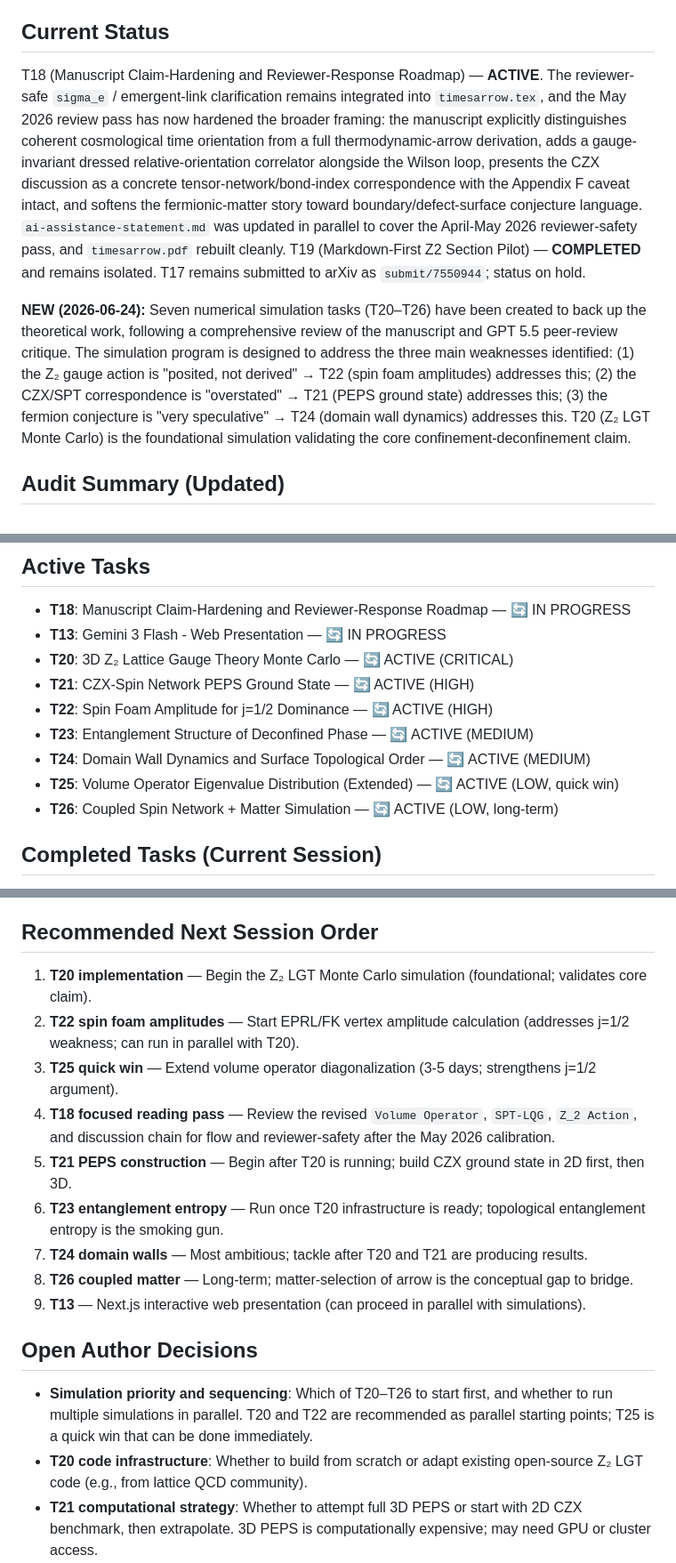
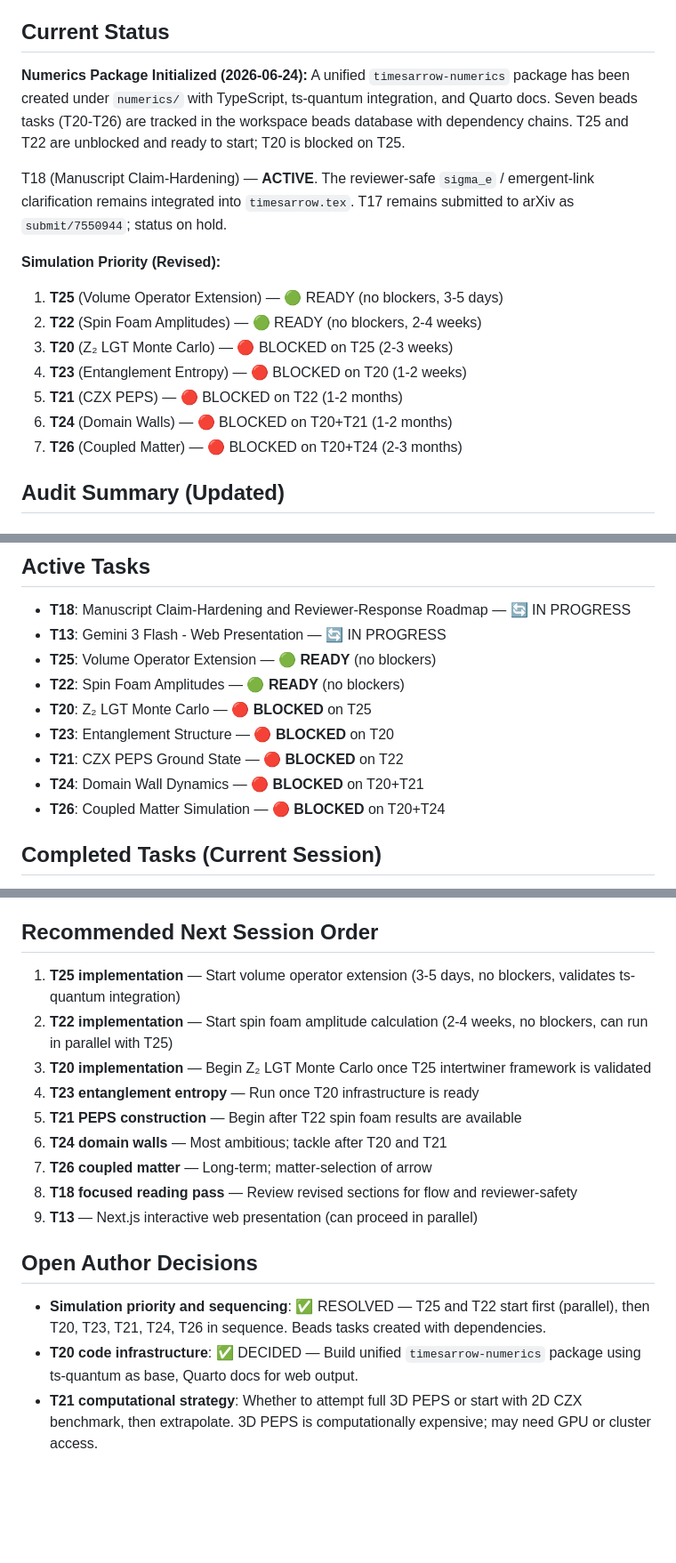
Before and after one commit to space-cadet/timesarrow, a Markdown page: memory-bank/activeContext.md, 3 parts joined by grey strips. Shown at 89% size. Drawn GitHub-style; blank space fills up the shorter version.

Commit message:
(docs) Update memory bank for numerics package initialization
- activeContext.md: Revise simulation priority, dependency order
- tasks.md: Update T20-T26 status (ready/blocked), fix dependency graph

```diff
--- a/memory-bank/activeContext.md
+++ b/memory-bank/activeContext.md
@@ -2,9 +2,18 @@
 *Last Updated: 2026-06-24 09:35:00 IST*
 
 ## Current Status
-T18 (Manuscript Claim-Hardening and Reviewer-Response Roadmap) — **ACTIVE**. The reviewer-safe `sigma_e` / emergent-link clarification remains integrated into `timesarrow.tex`, and the May 2026 review pass has now hardened the broader framing: the manuscript explicitly distinguishes coherent cosmological time orientation from a full thermodynamic-arrow derivation, adds a gauge-invariant dressed relative-orientation correlator alongside the Wilson loop, presents the CZX discussion as a concrete tensor-network/bond-index correspondence with the Appendix F caveat intact, and softens the fermionic-matter story toward boundary/defect-surface conjecture language. `ai-assistance-statement.md` was updated in parallel to cover the April-May 2026 reviewer-safety pass, and `timesarrow.pdf` rebuilt cleanly. T19 (Markdown-First Z2 Section Pilot) — **COMPLETED** and remains isolated. T17 remains submitted to arXiv as `submit/7550944`; status on hold.
+**Numerics Package Initialized (2026-06-24):** A unified `timesarrow-numerics` package has been created under `numerics/` with TypeScript, ts-quantum integration, and Quarto docs. Seven beads tasks (T20-T26) are tracked in the workspace beads database with dependency chains. T25 and T22 are unblocked and ready to start; T20 is blocked on T25.
 
-**NEW (2026-06-24):** Seven numerical simulation tasks (T20–T26) have been created to back up the theoretical work, following a comprehensive review of the manuscript and GPT 5.5 peer-review critique. The simulation program is designed to address the three main weaknesses identified: (1) the Z₂ gauge action is "posited, not derived" → T22 (spin foam amplitudes) addresses this; (2) the CZX/SPT correspondence is "overstated" → T21 (PEPS ground state) addresses this; (3) the fermion conjecture is "very speculative" → T24 (domain wall dynamics) addresses this. T20 (Z₂ LGT Monte Carlo) is the foundational simulation validating the core confinement-deconfinement claim.
+T18 (Manuscript Claim-Hardening) — **ACTIVE**. The reviewer-safe `sigma_e` / emergent-link clarification remains integrated into `timesarrow.tex`. T17 remains submitted to arXiv as `submit/7550944`; status on hold.
+
+**Simulation Priority (Revised):**
+1. **T25** (Volume Operator Extension) — 🟢 READY (no blockers, 3-5 days)
+2. **T22** (Spin Foam Amplitudes) — 🟢 READY (no blockers, 2-4 weeks)
+3. **T20** (Z₂ LGT Monte Carlo) — 🔴 BLOCKED on T25 (2-3 weeks)
+4. **T23** (Entanglement Entropy) — 🔴 BLOCKED on T20 (1-2 weeks)
+5. **T21** (CZX PEPS) — 🔴 BLOCKED on T22 (1-2 months)
+6. **T24** (Domain Walls) — 🔴 BLOCKED on T20+T21 (1-2 months)
+7. **T26** (Coupled Matter) — 🔴 BLOCKED on T20+T24 (2-3 months)
 
 ## Audit Summary (Updated)
 
@@ -25,13 +34,13 @@ T18 (Manuscript Claim-Hardening and Reviewer-Response Roadmap) — **ACTIVE**. T
 ## Active Tasks
 - **T18**: Manuscript Claim-Hardening and Reviewer-Response Roadmap — 🔄 IN PROGRESS
 - **T13**: Gemini 3 Flash - Web Presentation — 🔄 IN PROGRESS
-- **T20**: 3D Z₂ Lattice Gauge Theory Monte Carlo — 🔄 ACTIVE (CRITICAL)
-- **T21**: CZX-Spin Network PEPS Ground State — 🔄 ACTIVE (HIGH)
-- **T22**: Spin Foam Amplitude for j=1/2 Dominance — 🔄 ACTIVE (HIGH)
-- **T23**: Entanglement Structure of Deconfined Phase — 🔄 ACTIVE (MEDIUM)
-- **T24**: Domain Wall Dynamics and Surface Topological Order — 🔄 ACTIVE (MEDIUM)
-- **T25**: Volume Operator Eigenvalue Distribution (Extended) — 🔄 ACTIVE (LOW, quick win)
-- **T26**: Coupled Spin Network + Matter Simulation — 🔄 ACTIVE (LOW, long-term)
+- **T25**: Volume Operator Extension — 🟢 **READY** (no blockers)
+- **T22**: Spin Foam Amplitudes — 🟢 **READY** (no blockers)
+- **T20**: Z₂ LGT Monte Carlo — 🔴 **BLOCKED** on T25
+- **T23**: Entanglement Structure — 🔴 **BLOCKED** on T20
+- **T21**: CZX PEPS Ground State — 🔴 **BLOCKED** on T22
+- **T24**: Domain Wall Dynamics — 🔴 **BLOCKED** on T20+T21
+- **T26**: Coupled Matter Simulation — 🔴 **BLOCKED** on T20+T24
 
 ## Completed Tasks (Current Session)
 - **T18**: May 2026 reviewer-safety calibration integrated into the live manuscript and AI assistance disclosure; `timesarrow.pdf` rebuilt cleanly
@@ -63,19 +72,19 @@ T18 (Manuscript Claim-Hardening and Reviewer-Response Roadmap) — **ACTIVE**. T
 - `implementation-details/ai-peer-review-2026-05-05.md` — Full dialog of final peer review: reviewer claims, author responses, admitted errors, and resolutions
 
 ## Recommended Next Session Order
-1. **T20 implementation** — Begin the Z₂ LGT Monte Carlo simulation (foundational; validates core claim).
-2. **T22 spin foam amplitudes** — Start EPRL/FK vertex amplitude calculation (addresses j=1/2 weakness; can run in parallel with T20).
-3. **T25 quick win** — Extend volume operator diagonalization (3-5 days; strengthens j=1/2 argument).
-4. **T18 focused reading pass** — Review the revised `Volume Operator`, `SPT-LQG`, `Z_2 Action`, and discussion chain for flow and reviewer-safety after the May 2026 calibration.
-5. **T21 PEPS construction** — Begin after T20 is running; build CZX ground state in 2D first, then 3D.
-6. **T23 entanglement entropy** — Run once T20 infrastructure is ready; topological entanglement entropy is the smoking gun.
-7. **T24 domain walls** — Most ambitious; tackle after T20 and T21 are producing results.
-8. **T26 coupled matter** — Long-term; matter-selection of arrow is the conceptual gap to bridge.
-9. **T13** — Next.js interactive web presentation (can proceed in parallel with simulations).
+1. **T25 implementation** — Start volume operator extension (3-5 days, no blockers, validates ts-quantum integration)
+2. **T22 implementation** — Start spin foam amplitude calculation (2-4 weeks, no blockers, can run in parallel with T25)
+3. **T20 implementation** — Begin Z₂ LGT Monte Carlo once T25 intertwiner framework is validated
+4. **T23 entanglement entropy** — Run once T20 infrastructure is ready
+5. **T21 PEPS construction** — Begin after T22 spin foam results are available
+6. **T24 domain walls** — Most ambitious; tackle after T20 and T21
+7. **T26 coupled matter** — Long-term; matter-selection of arrow
+8. **T18 focused reading pass** — Review revised sections for flow and reviewer-safety
+9. **T13** — Next.js interactive web presentation (can proceed in parallel)
 
 ## Open Author Decisions
-- **Simulation priority and sequencing**: Which of T20–T26 to start first, and whether to run multiple simulations in parallel. T20 and T22 are recommended as parallel starting points; T25 is a quick win that can be done immediately.
-- **T20 code infrastructure**: Whether to build from scratch or adapt existing open-source Z₂ LGT code (e.g., from lattice QCD community).
+- **Simulation priority and sequencing**: ✅ RESOLVED — T25 and T22 start first (parallel), then T20, T23, T21, T24, T26 in sequence. Beads tasks created with dependencies.
+- **T20 code infrastructure**: ✅ DECIDED — Build unified `timesarrow-numerics` package using ts-quantum as base, Quarto docs for web output.
 - **T21 computational strategy**: Whether to attempt full 3D PEPS or start with 2D CZX benchmark, then extrapolate. 3D PEPS is computationally expensive; may need GPU or cluster access.
 - **T22 collaboration**: Whether to implement spin foam amplitudes from scratch or collaborate with spin-foam experts (e.g., Donà et al.) who have existing code.
 - T19 integration choice: keep the Markdown pilot isolated, or replace the live `Z_2` section via `\input{markdown-pilot/generated/z2-action.tex}` for a full-manuscript test.
```
Also changed, not shown: memory-bank/tasks.md (+11 -10 lines).
